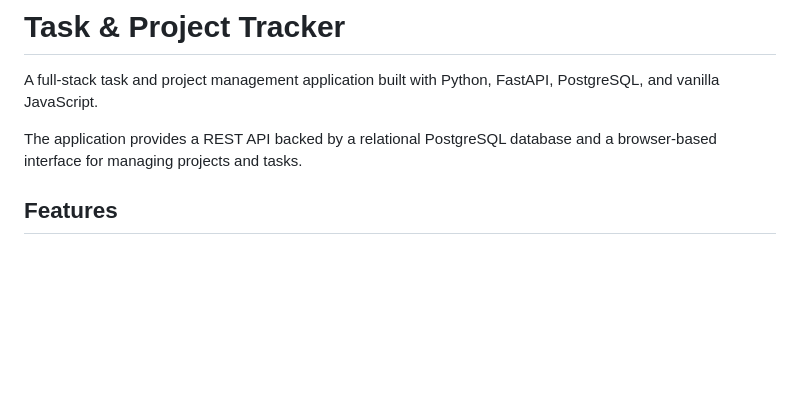
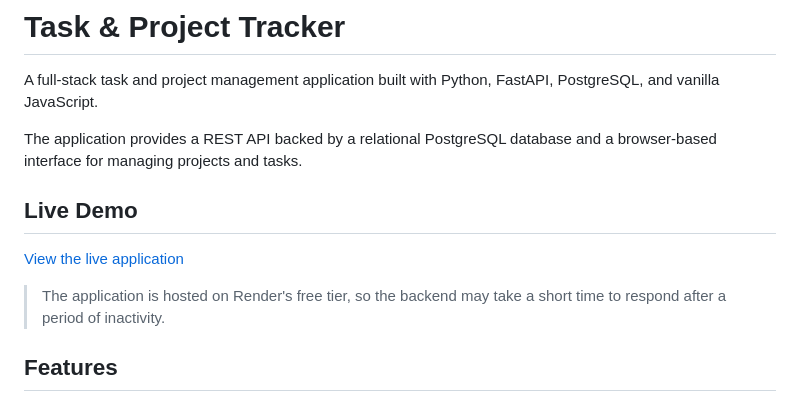
Before and after one commit to DupthobJampa/task-project-tracker, a Markdown page: README.md, the part around the change. GitHub-like rendering; blank space fills up the shorter version.

Commit message:
Add live demo link

```diff
--- a/README.md
+++ b/README.md
@@ -2,6 +2,12 @@
 A full-stack task and project management application built with Python, FastAPI, PostgreSQL, and vanilla JavaScript.
 
 The application provides a REST API backed by a relational PostgreSQL database and a browser-based interface for managing projects and tasks.
+
+## Live Demo
+[View the live application](https://task-project-tracker-frontend.onrender.com
+)
+
+> The application is hosted on Render's free tier, so the backend may take a short time to respond after a period of inactivity.
 
 ## Features
 - Create, view, and delete projects
```
